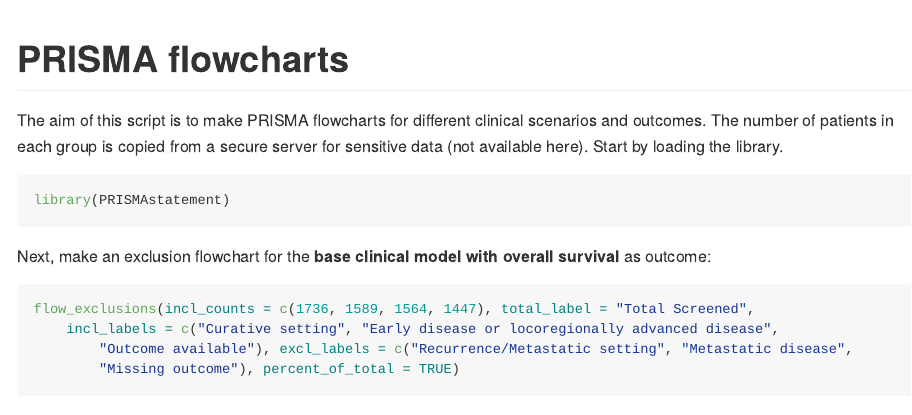
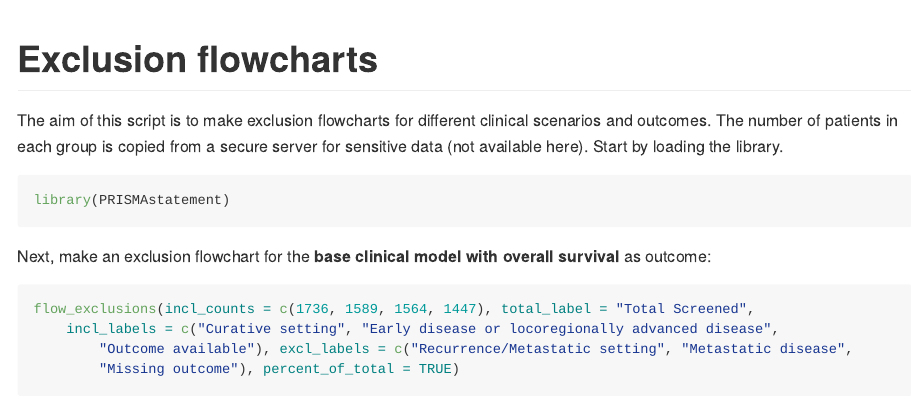
Before and after one commit to erlendfossen/SuPerTreat_exclusion_flowcharts, an R Markdown document (Exclusion_flowcharts_markdown.rmd): the page in a window 1100 px wide, from its top. Rendered offline with R 4.5, knitr and Pandoc, with nearby package versions; some code elsewhere in the file could not run offline.

Commit message:
renamed directory

````diff
--- a/PRISMA_flowcharts_markdown.rmd
+++ b/Exclusion_flowcharts_markdown.rmd
@@ -1,5 +1,5 @@
 ---
-title: "PRISMA flowcharts"
+title: "Exclusion flowcharts"
 output: github_document
 always_allow_html: true
 editor_options:
@@ -15,7 +15,7 @@ knitr::opts_chunk$set(tidy = T) # let r reformat your code to look tidy in the o
 knitr::opts_chunk$set(collapse = F) # should code and results be shown in the same chunk (=T) or be split in several chunks in the document (=F)
 ```
 
-The aim of this script is to make PRISMA flowcharts for different clinical scenarios and outcomes. The number of patients in each group is copied from a secure server for sensitive data (not available here). Start by loading the library.
+The aim of this script is to make exclusion flowcharts for different clinical scenarios and outcomes. The number of patients in each group is copied from a secure server for sensitive data (not available here). Start by loading the library.
 
 ```{r libraries}
 library(PRISMAstatement)
````
Also changed, not shown: Exclusion_flowcharts_markdown.md (renamed from PRISMA_flowcharts_markdown.md), Exclusion_flowcharts_markdown_files/figure-gfm/base clinical OS-1.png (renamed from PRISMA_flowcharts_markdown_files/figure-gfm/base clinical OS-1.png), Exclusion_flowcharts_markdown_files/figure-gfm/base clinical dfs-1.png (renamed from PRISMA_flowcharts_markdown_files/figure-gfm/base clinical dfs-1.png), 2 other files.
